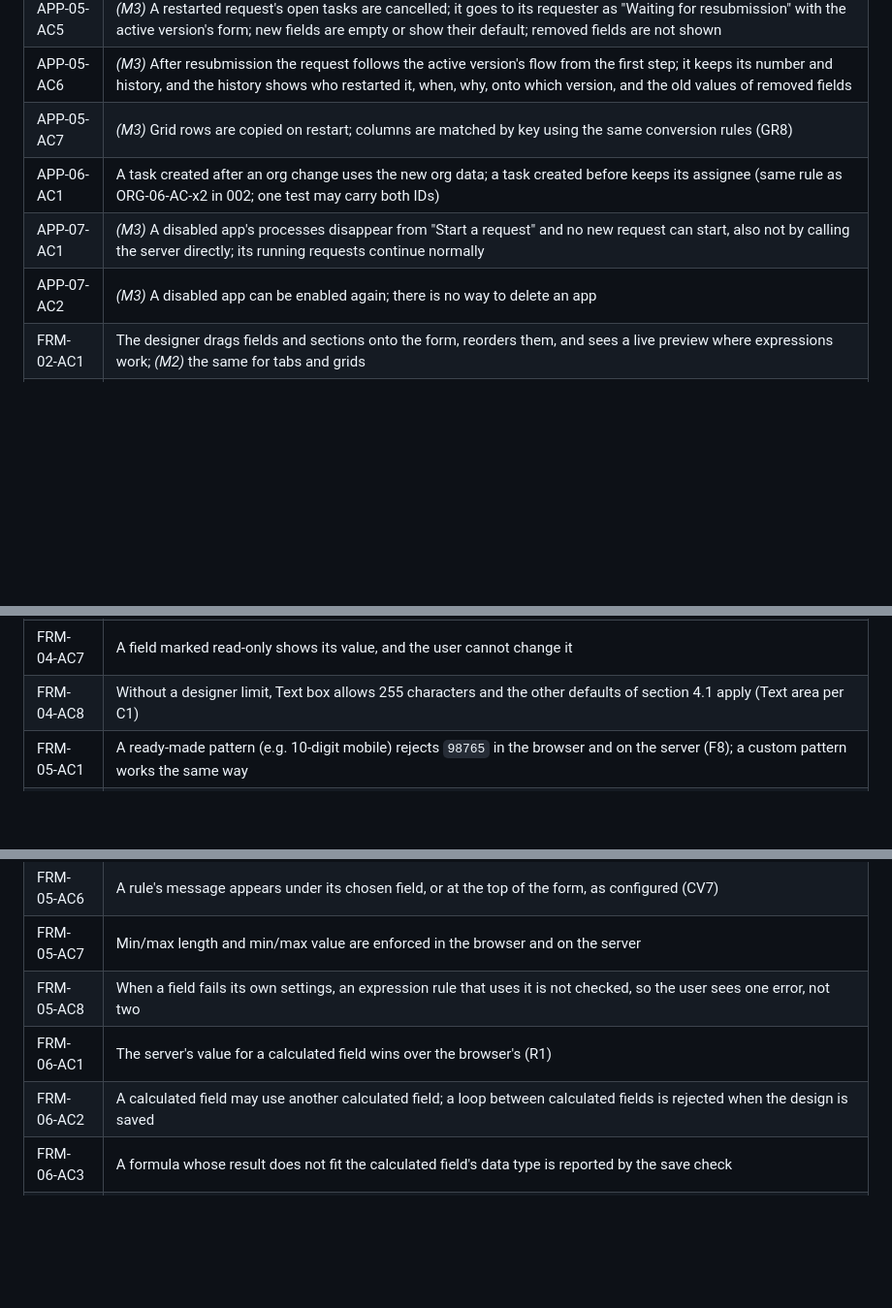
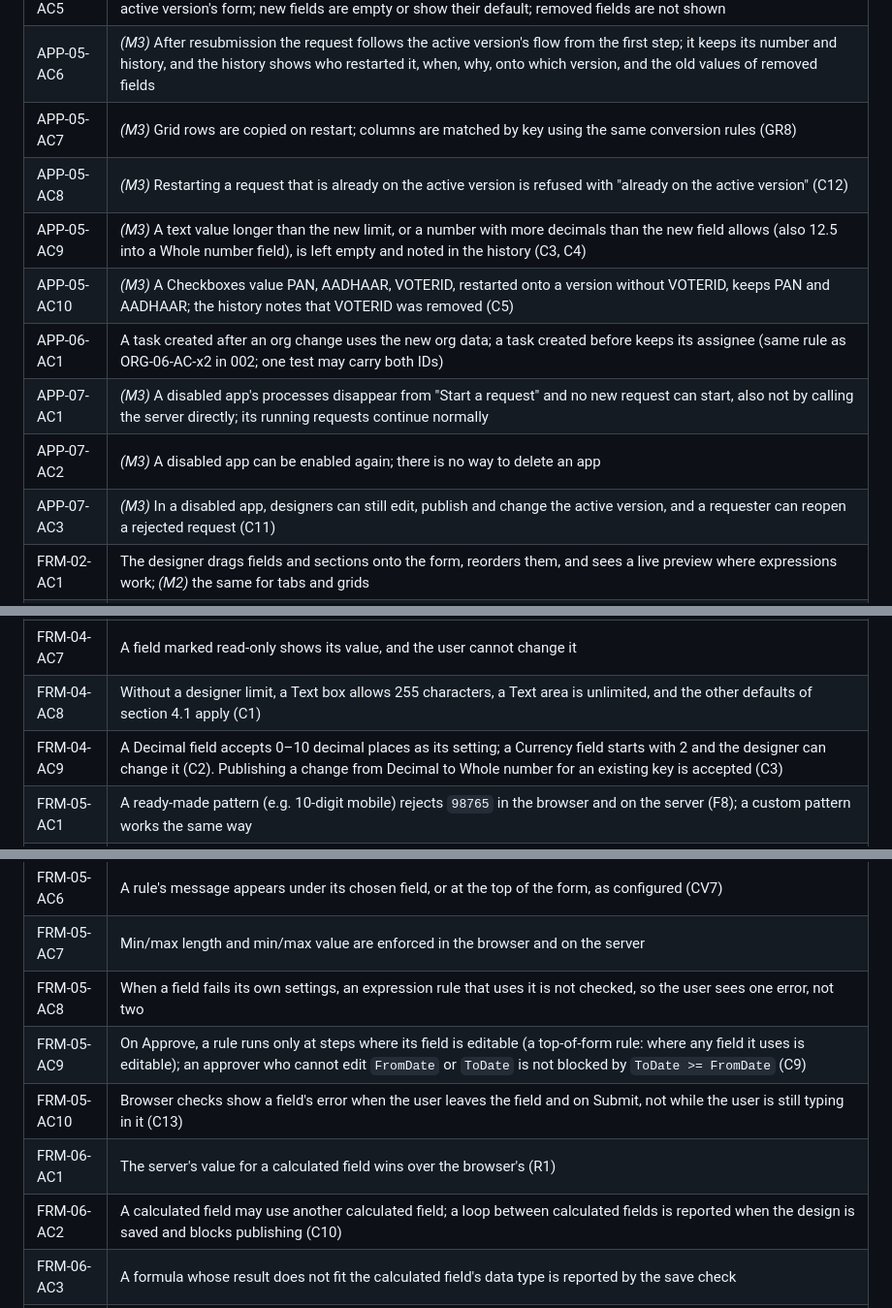
Before and after one commit to mohshacopilot/flowza, a Markdown page: specs/004-apps-and-form-builder/spec.md, 3 parts joined by grey strips. Shown at 97% size. Drawn GitHub-style; blank space fills up the shorter version.

```diff
--- a/specs/004-apps-and-form-builder/spec.md
+++ b/specs/004-apps-and-form-builder/spec.md
@@ -253,9 +258,13 @@ Every criterion gets at least one automated test whose name contains its ID (con
 | APP-05-AC5 | *(M3)* A restarted request's open tasks are cancelled; it goes to its requester as "Waiting for resubmission" with the active version's form; new fields are empty or show their default; removed fields are not shown |
 | APP-05-AC6 | *(M3)* After resubmission the request follows the active version's flow from the first step; it keeps its number and history, and the history shows who restarted it, when, why, onto which version, and the old values of removed fields |
 | APP-05-AC7 | *(M3)* Grid rows are copied on restart; columns are matched by key using the same conversion rules (GR8) |
+| APP-05-AC8 | *(M3)* Restarting a request that is already on the active version is refused with "already on the active version" (C12) |
+| APP-05-AC9 | *(M3)* A text value longer than the new limit, or a number with more decimals than the new field allows (also 12.5 into a Whole number field), is left empty and noted in the history (C3, C4) |
+| APP-05-AC10 | *(M3)* A Checkboxes value PAN, AADHAAR, VOTERID, restarted onto a version without VOTERID, keeps PAN and AADHAAR; the history notes that VOTERID was removed (C5) |
 | APP-06-AC1 | A task created after an org change uses the new org data; a task created before keeps its assignee (same rule as ORG-06-AC-x2 in 002; one test may carry both IDs) |
 | APP-07-AC1 | *(M3)* A disabled app's processes disappear from "Start a request" and no new request can start, also not by calling the server directly; its running requests continue normally |
 | APP-07-AC2 | *(M3)* A disabled app can be enabled again; there is no way to delete an app |
+| APP-07-AC3 | *(M3)* In a disabled app, designers can still edit, publish and change the active version, and a requester can reopen a rejected request (C11) |
 | FRM-02-AC1 | The designer drags fields and sections onto the form, reorders them, and sees a live preview where expressions work; *(M2)* the same for tabs and grids |
 | FRM-02-AC2 | The designer's drag-and-drop also works with the keyboard (constitution 12.2) |
 | FRM-03-AC1 | Every field type listed for M1 in FRM-03 can be added, configured and filled; *(M2)* the same for Grid and Tabs |
@@ -270,7 +280,8 @@ Every criterion gets at least one automated test whose name contains its ID (con
 | FRM-04-AC5 | The server rejects a value that does not fit the data type (e.g. "abc" for Whole number, 3 decimals for Decimal (2)) |
 | FRM-04-AC6 | Publishing a version where an existing key changes type family is rejected with a message naming the field (DT2); a change within the family is accepted |
 | FRM-04-AC7 | A field marked read-only shows its value, and the user cannot change it |
-| FRM-04-AC8 | Without a designer limit, Text box allows 255 characters and the other defaults of section 4.1 apply (Text area per C1) |
+| FRM-04-AC8 | Without a designer limit, a Text box allows 255 characters, a Text area is unlimited, and the other defaults of section 4.1 apply (C1) |
+| FRM-04-AC9 | A Decimal field accepts 0–10 decimal places as its setting; a Currency field starts with 2 and the designer can change it (C2). Publishing a change from Decimal to Whole number for an existing key is accepted (C3) |
 | FRM-05-AC1 | A ready-made pattern (e.g. 10-digit mobile) rejects `98765` in the browser and on the server (F8); a custom pattern works the same way |
 | FRM-05-AC2 | A request that skips browser checks (direct call to the server) is still rejected by the server with field-level messages |
 | FRM-05-AC3 | A "Required when" field is required only while its expression is true (CV1) |
@@ -279,8 +290,10 @@ Every criterion gets at least one automated test whose name contains its ID (con
 | FRM-05-AC6 | A rule's message appears under its chosen field, or at the top of the form, as configured (CV7) |
 | FRM-05-AC7 | Min/max length and min/max value are enforced in the browser and on the server |
 | FRM-05-AC8 | When a field fails its own settings, an expression rule that uses it is not checked, so the user sees one error, not two |
+| FRM-05-AC9 | On Approve, a rule runs only at steps where its field is editable (a top-of-form rule: where any field it uses is editable); an approver who cannot edit `FromDate` or `ToDate` is not blocked by `ToDate >= FromDate` (C9) |
+| FRM-05-AC10 | Browser checks show a field's error when the user leaves the field and on Submit, not while the user is still typing in it (C13) |
 | FRM-06-AC1 | The server's value for a calculated field wins over the browser's (R1) |
-| FRM-06-AC2 | A calculated field may use another calculated field; a loop between calculated fields is rejected when the design is saved |
+| FRM-06-AC2 | A calculated field may use another calculated field; a loop between calculated fields is reported when the design is saved and blocks publishing (C10) |
 | FRM-06-AC3 | A formula whose result does not fit the calculated field's data type is reported by the save check |
 | FRM-07-AC1 | A hidden field is not validated and its value is not saved; *(M2)* the same for a field on a hidden tab |
 | FRM-07-AC2 | A section hidden by its rule hides all its fields, with the same effect as FRM-07-AC1 |
```
Also changed, not shown: other parts of specs/004-apps-and-form-builder/spec.md (+38 -32 lines).
